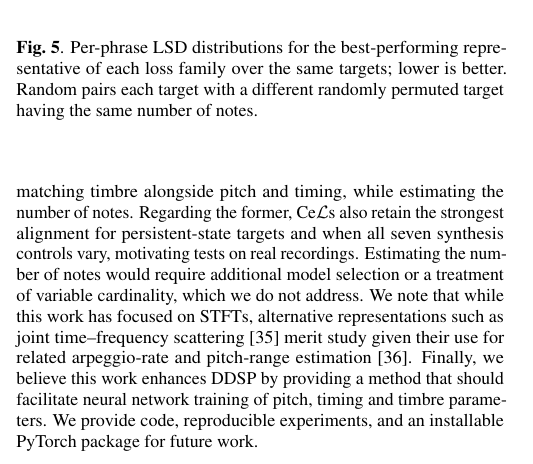
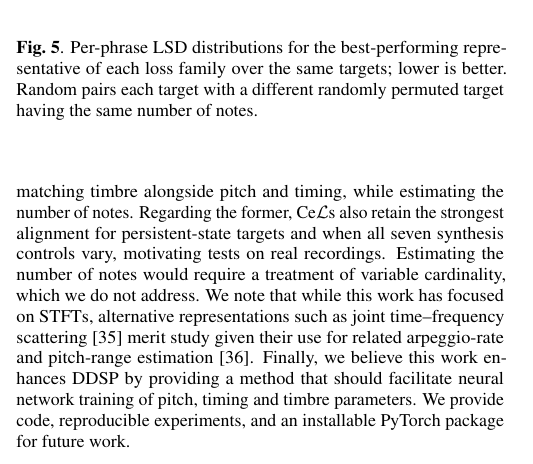
Before and after one commit to ptablasdpaula/ICASSP27-Phrase, a LaTeX paper (paper/main.tex): part of one column of page 4 of 6, cut so that both start at the same text. Compiled offline with pdfLaTeX.

Commit message:
rephrases

```diff
--- a/paper/main.tex
+++ b/paper/main.tex
@@ -300,7 +300,7 @@ same number of notes.}
 \section{Conclusion}
 We introduced \acrlongpl{cel} (Ce$\mathcal L$s), which compare accumulated short-time Fourier transform (STFT) power in time and frequency, and applied them to joint onset and $f_0$ optimisation in monophonic plucked string phrases with $M\in\{1,2,4,6,8\}$ notes. Across 106,496 phrase comparisons, Ce$\mathcal L$s achieve higher mean phrase-wide gradient cosine than waveform, spectral, and optimal transport objectives, although alignment falls as the number of notes $M$ grows (Fig.~\ref{fig:gradient-alignment}). The base \gls{cel} has runtime and memory usage comparable to SS and SmoMSS, and lower than \gls{tfw} (Table~\ref{tab:efficiency}). Note estimation is nearly exact at $M\in\{1,2\}$, while an energy decay variant gives the lowest median pitch and onset errors (Table~\ref{tab:pilot-compact}) and mean LSD (Fig.~\ref{fig:lsd}) at every $M$. The gain from decaying accumulation suggests that localising displacement helps as phrases grow, motivating comparison with objectives that relax global mass transport, such as unbalanced optimal transport~\cite{sejourne2023unbalanced}.
 
-Phrase parameter estimation remains limited to synthetic monophonic phrases with known $M$, fixed timbre, and waveguide state reset at each pluck. Real-world estimation would require jointly matching timbre alongside pitch and timing, while estimating the number of notes. Regarding the former, \glspl{cel} also retain the strongest alignment for persistent-state targets and when all seven synthesis controls vary, motivating tests on real recordings. Estimating the number of notes would require additional model selection or a treatment of variable cardinality, which we do not address. We note that while this work has focused on STFTs, alternative representations such as joint time--frequency scattering~\cite{anden2019joint} merit study given their use for related arpeggio-rate and pitch-range estimation~\cite{vahidi2023mesostructures}. Finally, we believe this work enhances DDSP by providing a method that should facilitate neural network training of pitch, timing and timbre parameters. We provide code, reproducible experiments, and an installable PyTorch package for future work.
+Phrase parameter estimation remains limited to synthetic monophonic phrases with known $M$, fixed timbre, and waveguide state reset at each pluck. Real-world estimation would require jointly matching timbre alongside pitch and timing, while estimating the number of notes. Regarding the former, \glspl{cel} also retain the strongest alignment for persistent-state targets and when all seven synthesis controls vary, motivating tests on real recordings. Estimating the number of notes would require a treatment of variable cardinality, which we do not address. We note that while this work has focused on STFTs, alternative representations such as joint time--frequency scattering~\cite{anden2019joint} merit study given their use for related arpeggio-rate and pitch-range estimation~\cite{vahidi2023mesostructures}. Finally, we believe this work enhances DDSP by providing a method that should facilitate neural network training of pitch, timing and timbre parameters. We provide code, reproducible experiments, and an installable PyTorch package for future work.
 
 \section{Acknowledgment}
 Pablo Tablas de Paula is supported by the UKRI Centre for Doctoral Training in
```
